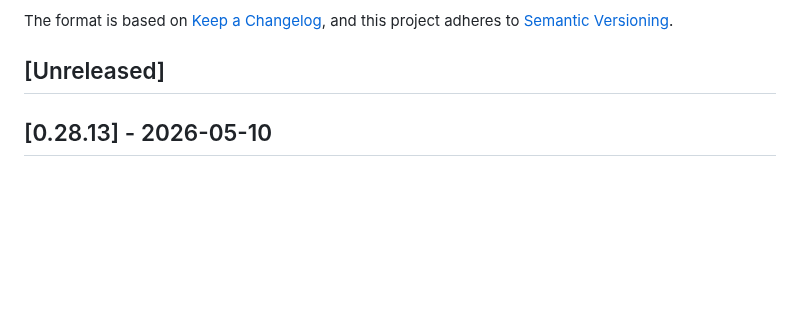
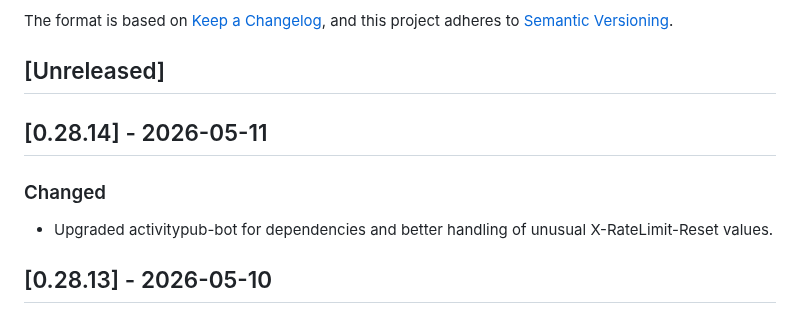
Before and after one commit to social-web-foundation/tags.pub, a Markdown page: CHANGELOG.md, the part around the change. GitHub-like rendering; blank space fills up the shorter version.

Commit message:
doc: CHANGELOG.md

```diff
--- a/CHANGELOG.md
+++ b/CHANGELOG.md
@@ -8,6 +8,14 @@ and this project adheres to
 [Semantic Versioning](https://semver.org/spec/v2.0.0.html).
 
 ## [Unreleased]
+
+## [0.28.14] - 2026-05-11
+
+### Changed
+
+- Upgraded activitypub-bot for dependencies and better handling of
+unusual X-RateLimit-Reset values.
+
 
 ## [0.28.13] - 2026-05-10
 
```
